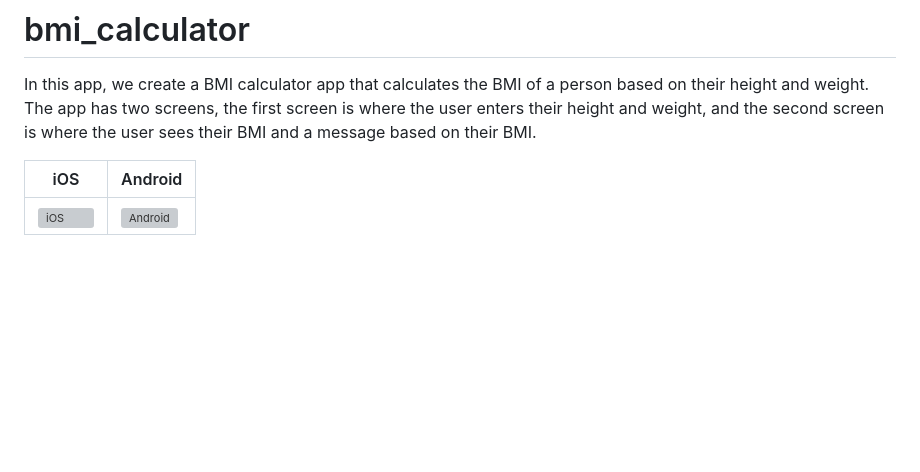
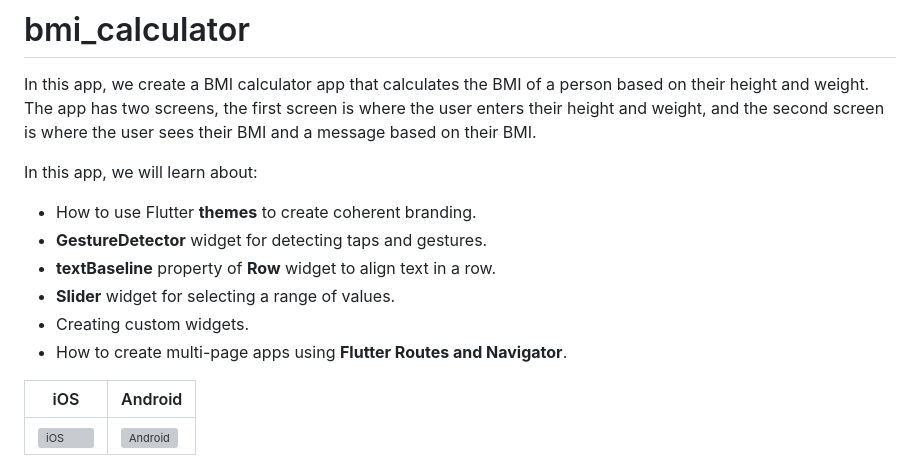
Before and after one commit to MagedGDEV/flutterApps, a Markdown page: README.md, the part around the change. Drawn GitHub-style; blank space fills up the shorter version; grey boxes are pictures that could not be loaded.

Commit message:
Add tutorial's  bulletpoints

```diff
--- a/README.md
+++ b/README.md
@@ -1,6 +1,15 @@
 # bmi_calculator
 
 In this app, we create a BMI calculator app that calculates the BMI of a person based on their height and weight. The app has two screens, the first screen is where the user enters their height and weight, and the second screen is where the user sees their BMI and a message based on their BMI.
+
+In this app, we will learn about:
+
+- How to use Flutter **themes** to create coherent branding.
+- **GestureDetector** widget for detecting taps and gestures.
+- **textBaseline** property of **Row** widget to align text in a row.
+- **Slider** widget for selecting a range of values.
+- Creating custom widgets.
+- How to create multi-page apps using **Flutter Routes and Navigator**.
 
 |iOS|Android|
 |---|---|
```
